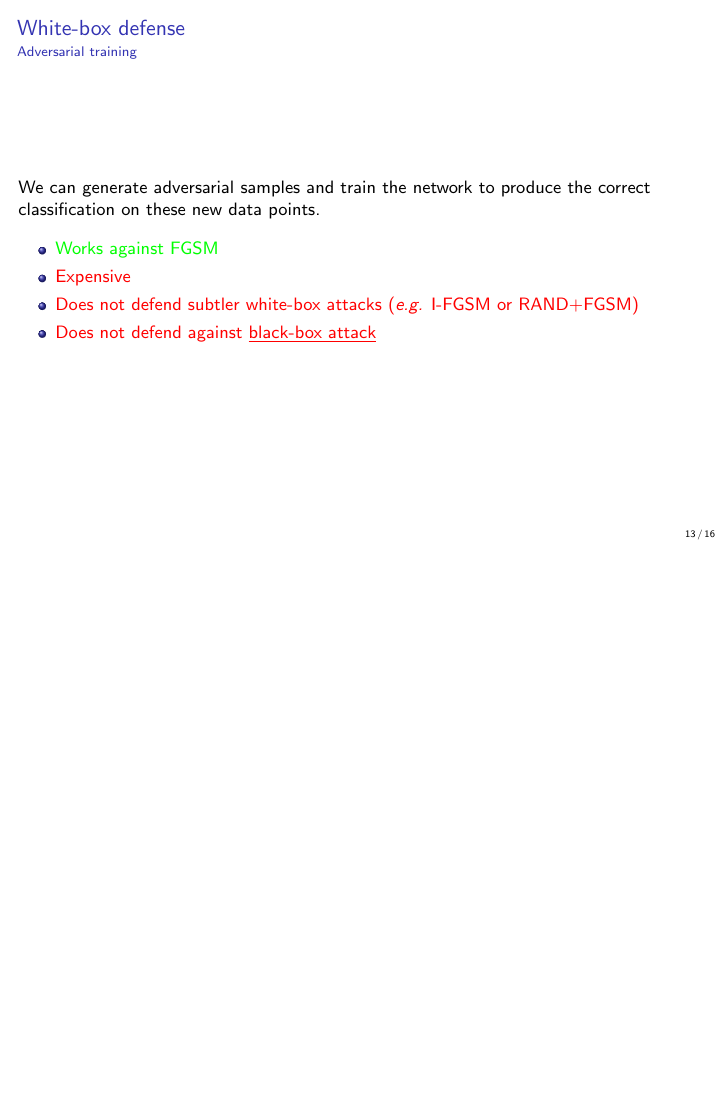
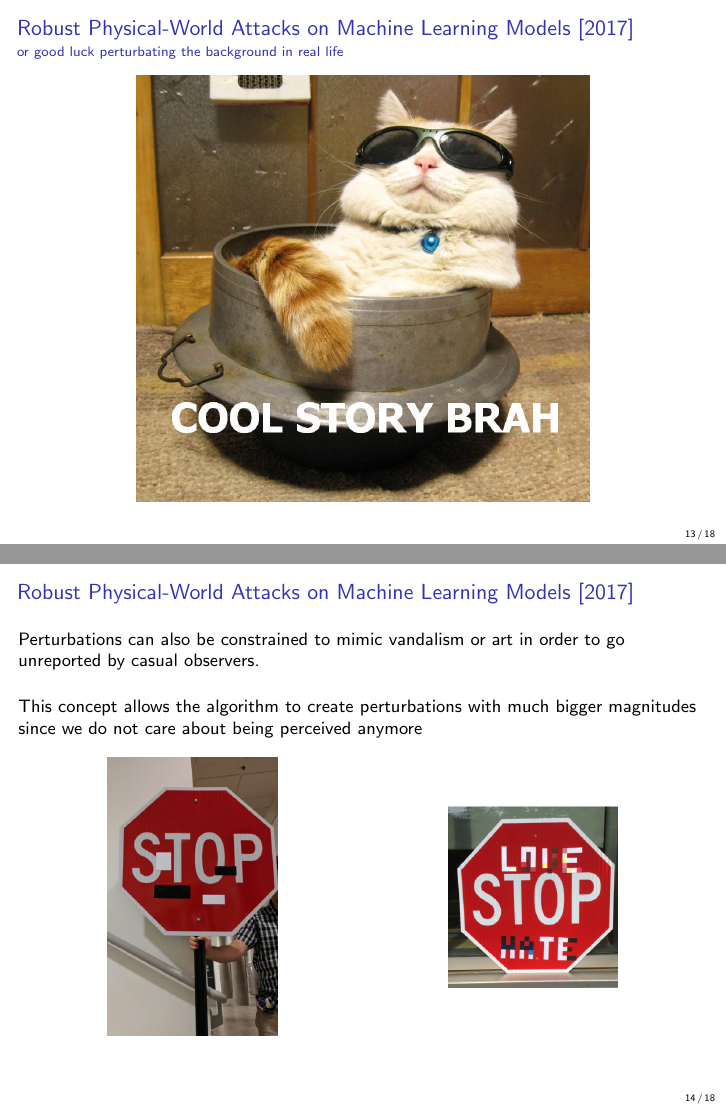
Before and after one commit to rodgzilla/talk-slides, LaTeX slides (adversarial_samples_less_maths/gchatel_adversarial_samples.tex): page 21 of 26 before the commit and pages 21 and 22 of 28 after it, the two joined at a grey line, the shorter picture padded with empty space. Compiled offline with pdfLaTeX.

Commit message:
New slides on robust physical-world attacks.

```diff
--- a/adversarial_samples_less_maths/gchatel_adversarial_samples.tex
+++ b/adversarial_samples_less_maths/gchatel_adversarial_samples.tex
@@ -408,6 +405,45 @@
 
   - Kurakin et al.
 
+\end{frame}
+%%%%%%%%%%%%%%%%%%%%%%%%%%%%%%%%%%%%%%%%%%%%%%%%%%%%%%%%%%%%%%%%%%%%%%
+
+%%%%%%%%%%%%%%%%%%%%%%%%%%%%%%%%%%%%%%%%%%%%%%%%%%%%%%%%%%%%%%%%%%%%%%
+\begin{frame}
+  \frametitle{Robust Physical-World Attacks on Machine Learning Models [2017]}
+
+  \framesubtitle{or good luck perturbating the background in real life}
+
+  \begin{center}
+    \includegraphics[width = 8cm]{images/cool_story_bro_3.jpg}
+  \end{center}
+
+\end{frame}
+%%%%%%%%%%%%%%%%%%%%%%%%%%%%%%%%%%%%%%%%%%%%%%%%%%%%%%%%%%%%%%%%%%%%%%
+
+%%%%%%%%%%%%%%%%%%%%%%%%%%%%%%%%%%%%%%%%%%%%%%%%%%%%%%%%%%%%%%%%%%%%%%
+\begin{frame}
+  \frametitle{Robust Physical-World Attacks on Machine Learning Models [2017]}
+
+  Perturbations can also be constrained to mimic vandalism or art in
+  order to go unreported by casual observers.
+
+  \bigskip
+
+  This concept allows the algorithm to create perturbations with much
+  bigger magnitudes since we do not care about being perceived anymore
+
+  \begin{center}
+    \begin{tikzpicture}[xscale = 6]
+      \node(I1) at (0, 0) {
+        \includegraphics[width = 3cm]{images/stop_art_stickers.png}
+      };
+
+      \node(I2) at (1, 0) {
+        \includegraphics[width = 3cm]{images/love_stop_hate.png}
+      };
+    \end{tikzpicture}
+  \end{center}
 \end{frame}
 %%%%%%%%%%%%%%%%%%%%%%%%%%%%%%%%%%%%%%%%%%%%%%%%%%%%%%%%%%%%%%%%%%%%%%
 
@@ -520,6 +556,10 @@
     \item Tramèr, F., Papernot, N., Goodfellow, I., Boneh, D., \&
       McDaniel, P. (2017). The Space of Transferable Adversarial
       Examples. arXiv preprint arXiv:1704.03453.
+    \item Evtimov, I., Eykholt, K., Fernandes, E., Kohno, T., Li, B.,
+      Prakash, A., Rahmati A. \& Song, D. (2017). Robust Physical-World
+      Attacks on Machine Learning Models. arXiv preprint
+      arXiv:1707.08945.
     \end{enumerate}
   }
 
```
Also changed, not shown: adversarial_samples_less_maths/gchatel_adversarial_samples.pdf, adversarial_samples_less_maths/images/cool_story_bro_3.jpg (added), adversarial_samples_less_maths/images/love_stop_hate.png (added), adversarial_samples_less_maths/images/stop_art_stickers.png (added), adversarial_samples_less_maths/gchatel_adversarial_samples.tex (17 more changed lines).
